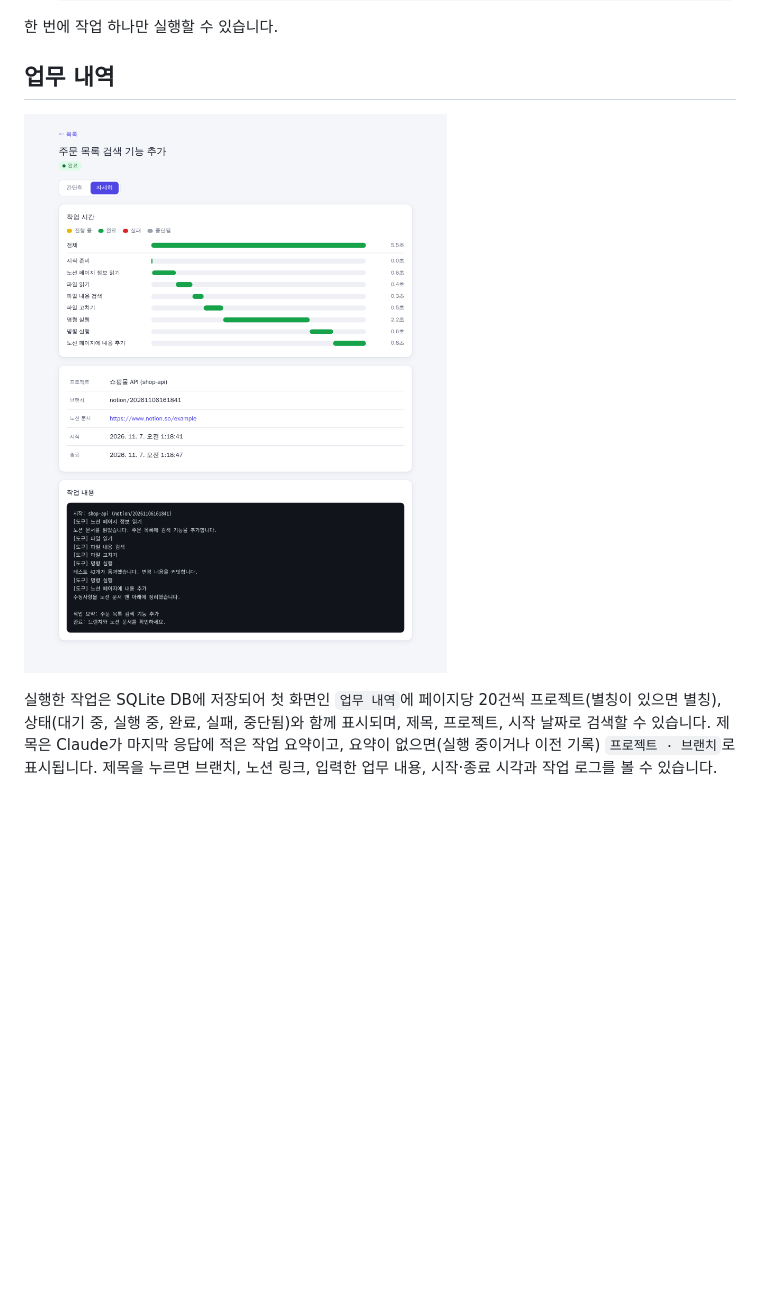
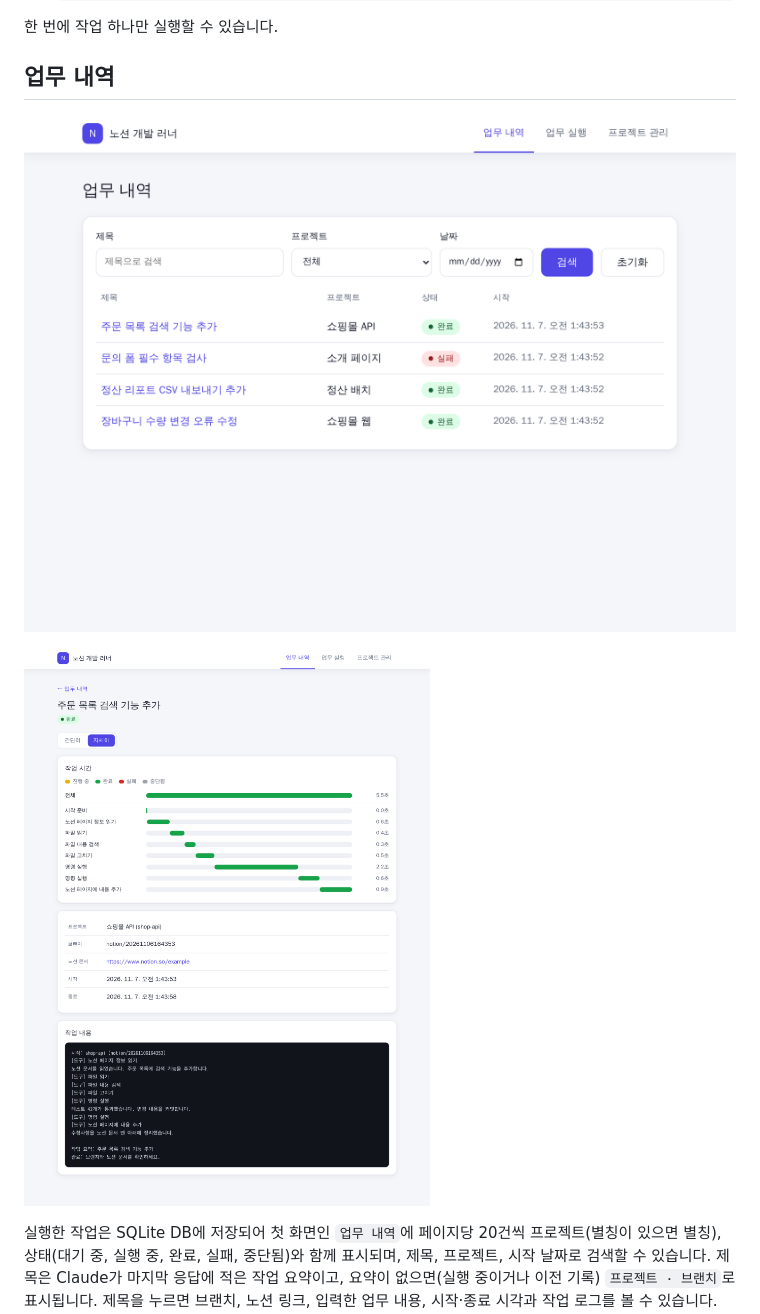
Before and after one commit to jaroo2k/fsd, a Markdown page: README.md, the part around one of its changes. Rendered like a GitHub page; pictures changed too: docs/screenshots/run-detail.png, docs/screenshots/runs.png (added); blank space fills up the shorter version.

Commit message:
README 스크린샷을 업무 실행, 업무 내역 화면으로 교체
Co-Authored-By: Claude Opus 5.5 <noreply@anthropic.com>

```diff
--- a/README.md
+++ b/README.md
@@ -62,6 +62,8 @@ docker compose up -d --build
 
 ## 업무 내역
 
+![업무 내역 화면: 제목, 프로젝트, 날짜 검색과 작업 목록](docs/screenshots/runs.png)
+
 ![작업 상세 화면의 자세히 보기: 도구별 작업 시간 막대, 프로젝트, 브랜치, 노션 링크, 시작과 종료 시각, 작업 로그](docs/screenshots/run-detail.png)
 
 실행한 작업은 SQLite DB에 저장되어 첫 화면인 `업무 내역`에 페이지당 20건씩 프로젝트(별칭이 있으면 별칭), 상태(대기 중, 실행 중, 완료, 실패, 중단됨)와 함께 표시되며, 제목, 프로젝트, 시작 날짜로 검색할 수 있습니다. 제목은 Claude가 마지막 응답에 적은 작업 요약이고, 요약이 없으면(실행 중이거나 이전 기록) `프로젝트 · 브랜치`로 표시됩니다. 제목을 누르면 브랜치, 노션 링크, 입력한 업무 내용, 시작·종료 시각과 작업 로그를 볼 수 있습니다. 작업을 끝까지 마치면 Claude가 노션 페이지의 `상태` 속성을 `완료`로 바꿉니다. 서버가 작업 도중 종료되면 그 작업과 대기 중이던 작업은 다음 실행 때 `중단됨`으로 바뀝니다. 상세 화면에서 `자세히`를 고르면 도구 호출마다 걸린 시간이 막대로 표시됩니다(진행 중은 노란색, 완료는 초록색). 각 막대는 그 도구를 부른 때부터 다음 도구를 부를 때까지(마지막은 작업이 끝날 때까지)이고, 첫 도구 전의 시간은 `시작 준비`로 따로 표시되므로 막대 시간을 모두 더하면 `전체` 시간과 같습니다. 실시간 로그와 막대의 도구 이름은 `파일 읽기`, `명령 실행`, `노션 페이지에 내용 추가`처럼 쉬운 한글로 표시됩니다. `업무 실행` 화면의 `작업 시간` 카드에도 같은 막대가 실시간으로 나옵니다.
```
Also changed, not shown: other parts of README.md (+1 -1 lines), docs/screenshots/execute.png (added), docs/screenshots/home.png (deleted), docs/screenshots/projects.png.
